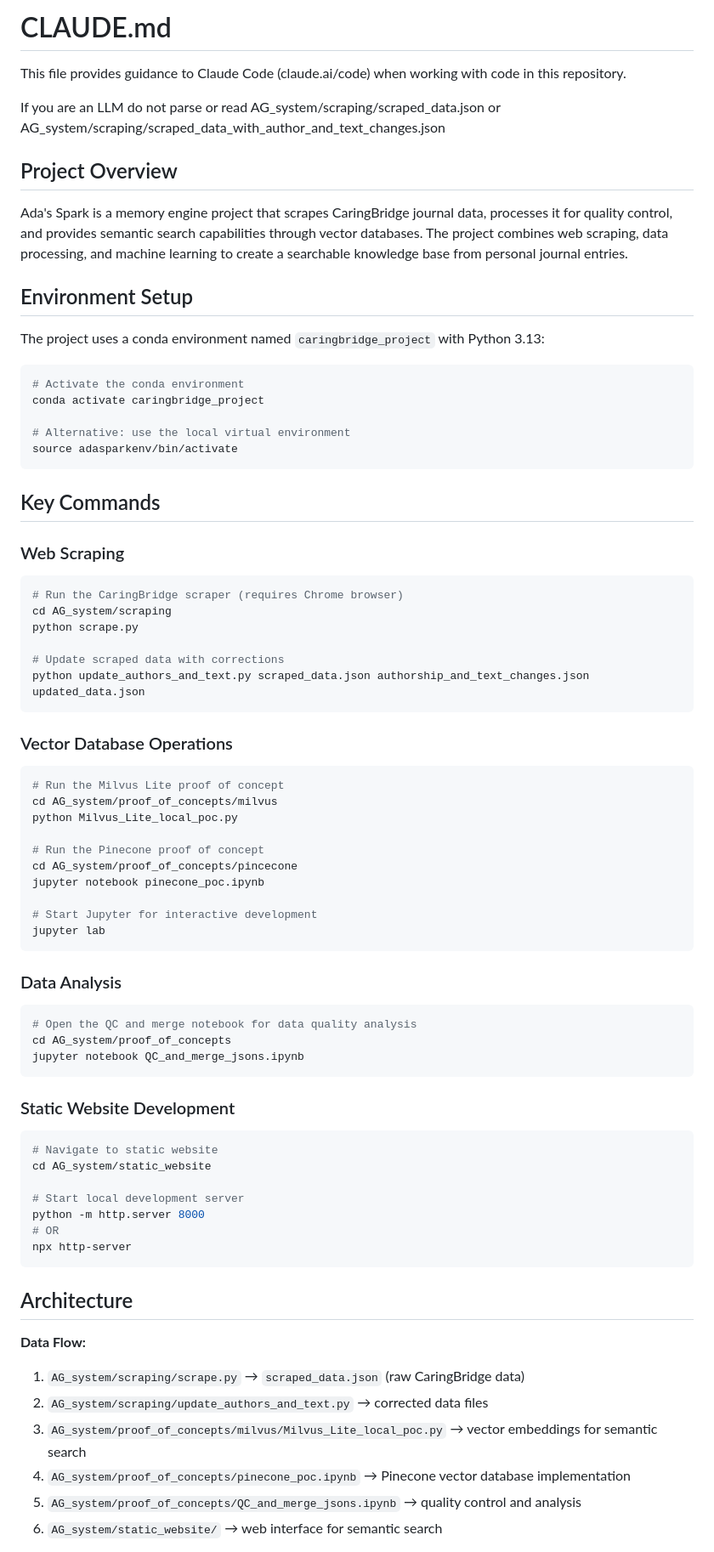
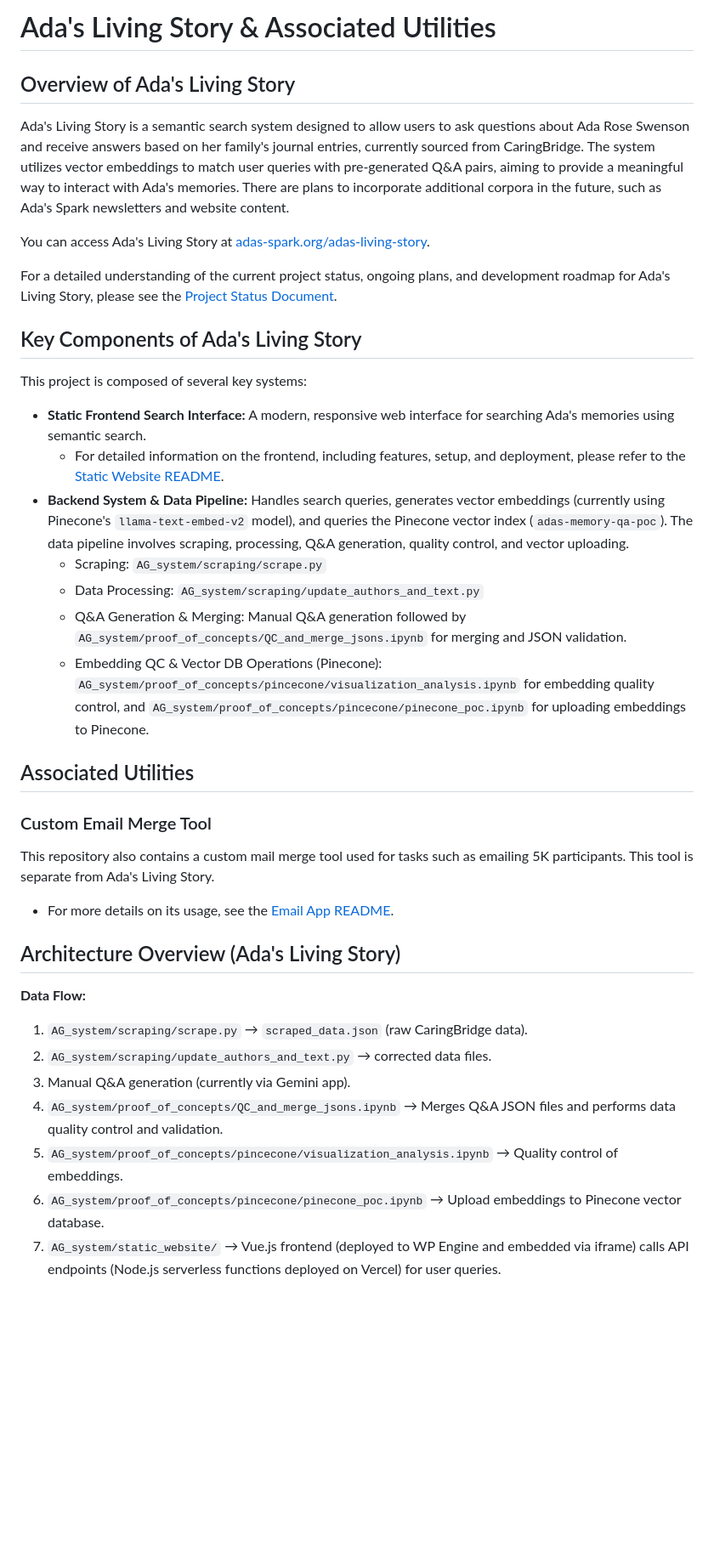
Before and after one commit to Adas-Spark/code, a Markdown page: README.md, the part around one of its changes. Shown at 85% size. GitHub-like rendering; blank space fills up the shorter version.

Commit message:
Docs: Update main README, create email_app README, remove old readme.txt

````diff
--- a/README.md
+++ b/README.md
@@ -1,76 +1,40 @@
-# CLAUDE.md
+# Ada's Living Story & Associated Utilities
 
-This file provides guidance to Claude Code (claude.ai/code) when working with code in this repository.
+## Overview of Ada's Living Story
 
-If you are an LLM do not parse or read AG_system/scraping/scraped_data.json or AG_system/scraping/scraped_data_with_author_and_text_changes.json
+Ada's Living Story is a semantic search system designed to allow users to ask questions about Ada Rose Swenson and receive answers based on her family's journal entries, currently sourced from CaringBridge. The system utilizes vector embeddings to match user queries with pre-generated Q&A pairs, aiming to provide a meaningful way to interact with Ada's memories. There are plans to incorporate additional corpora in the future, such as Ada's Spark newsletters and website content.
 
-## Project Overview
+You can access Ada's Living Story at [adas-spark.org/adas-living-story](https://adas-spark.org/adas-living-story).
 
-Ada's Spark is a memory engine project that scrapes CaringBridge journal data, processes it for quality control, and provides semantic search capabilities through vector databases. The project combines web scraping, data processing, and machine learning to create a searchable knowledge base from personal journal entries.
+For a detailed understanding of the current project status, ongoing plans, and development roadmap for Ada's Living Story, please see the [Project Status Document](./PROJECT_STATUS.md).
 
-## Environment Setup
+## Key Components of Ada's Living Story
 
-The project uses a conda environment named `caringbridge_project` with Python 3.13:
+This project is composed of several key systems:
 
-```bash
-# Activate the conda environment
-conda activate caringbridge_project
+* **Static Frontend Search Interface:** A modern, responsive web interface for searching Ada's memories using semantic search.
+    * For detailed information on the frontend, including features, setup, and deployment, please refer to the [Static Website README](./AG_system/static_website/README.md).
+* **Backend System & Data Pipeline:** Handles search queries, generates vector embeddings (currently using Pinecone's `llama-text-embed-v2` model), and queries the Pinecone vector index (`adas-memory-qa-poc`). The data pipeline involves scraping, processing, Q&A generation, quality control, and vector uploading.
+    * Scraping: `AG_system/scraping/scrape.py`
+    * Data Processing: `AG_system/scraping/update_authors_and_text.py`
+    * Q&A Generation & Merging: Manual Q&A generation followed by `AG_system/proof_of_concepts/QC_and_merge_jsons.ipynb` for merging and JSON validation.
+    * Embedding QC & Vector DB Operations (Pinecone): `AG_system/proof_of_concepts/pincecone/visualization_analysis.ipynb` for embedding quality control, and `AG_system/proof_of_concepts/pincecone/pinecone_poc.ipynb` for uploading embeddings to Pinecone.
 
-# Alternative: use the local virtual environment
-source adasparkenv/bin/activate
-```
+## Associated Utilities
 
-## Key Commands
+### Custom Email Merge Tool
 
-### Web Scraping
-```bash
-# Run the CaringBridge scraper (requires Chrome browser)
-cd AG_system/scraping
-python scrape.py
+This repository also contains a custom mail merge tool used for tasks such as emailing 5K participants. This tool is separate from Ada's Living Story.
+* For more details on its usage, see the [Email App README](./email_app/README.md).
 
-# Update scraped data with corrections
-python update_authors_and_text.py scraped_data.json authorship_and_text_changes.json updated_data.json
-```
-
-### Vector Database Operations
-```bash
-# Run the Milvus Lite proof of concept
-cd AG_system/proof_of_concepts/milvus
-python Milvus_Lite_local_poc.py
-
-# Run the Pinecone proof of concept
-cd AG_system/proof_of_concepts/pincecone
-jupyter notebook pinecone_poc.ipynb
-
-# Start Jupyter for interactive development
-jupyter lab
-```
-
-### Data Analysis
-```bash
-# Open the QC and merge notebook for data quality analysis
-cd AG_system/proof_of_concepts
-jupyter notebook QC_and_merge_jsons.ipynb
-```
-
-### Static Website Development
-```bash
-# Navigate to static website
-cd AG_system/static_website
-
-# Start local development server
-python -m http.server 8000
-# OR
-npx http-server
-```
-
-## Architecture
+## Architecture Overview (Ada's Living Story)
 
 **Data Flow:**
-1. `AG_system/scraping/scrape.py` → `scraped_data.json` (raw CaringBridge data)
-2. `AG_system/scraping/update_authors_and_text.py` → corrected data files
-3. `AG_system/proof_of_concepts/milvus/Milvus_Lite_local_poc.py` → vector embeddings for semantic search
-4. `AG_system/proof_of_concepts/pinecone_poc.ipynb` → Pinecone vector database implementation
-5. `AG_system/proof_of_concepts/QC_and_merge_jsons.ipynb` → quality control and analysis
-6. `AG_system/static_website/` → web interface for semantic search
+1.  `AG_system/scraping/scrape.py` → `scraped_data.json` (raw CaringBridge data).
+2.  `AG_system/scraping/update_authors_and_text.py` → corrected data files.
+3.  Manual Q&A generation (currently via Gemini app).
+4.  `AG_system/proof_of_concepts/QC_and_merge_jsons.ipynb` → Merges Q&A JSON files and performs data quality control and validation.
+5.  `AG_system/proof_of_concepts/pincecone/visualization_analysis.ipynb` → Quality control of embeddings.
+6.  `AG_system/proof_of_concepts/pincecone/pinecone_poc.ipynb` → Upload embeddings to Pinecone vector database.
+7.  `AG_system/static_website/` → Vue.js frontend (deployed to WP Engine and embedded via iframe) calls API endpoints (Node.js serverless functions deployed on Vercel) for user queries.
 
````
Also changed, not shown: other parts of README.md (+3 -38 lines), email_app/README.md (added, +111 -0 lines).
